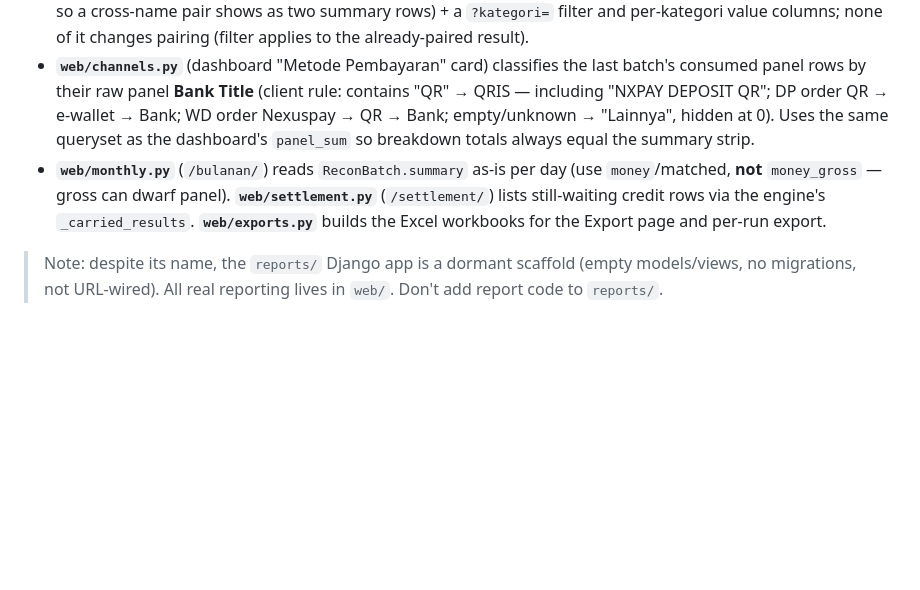
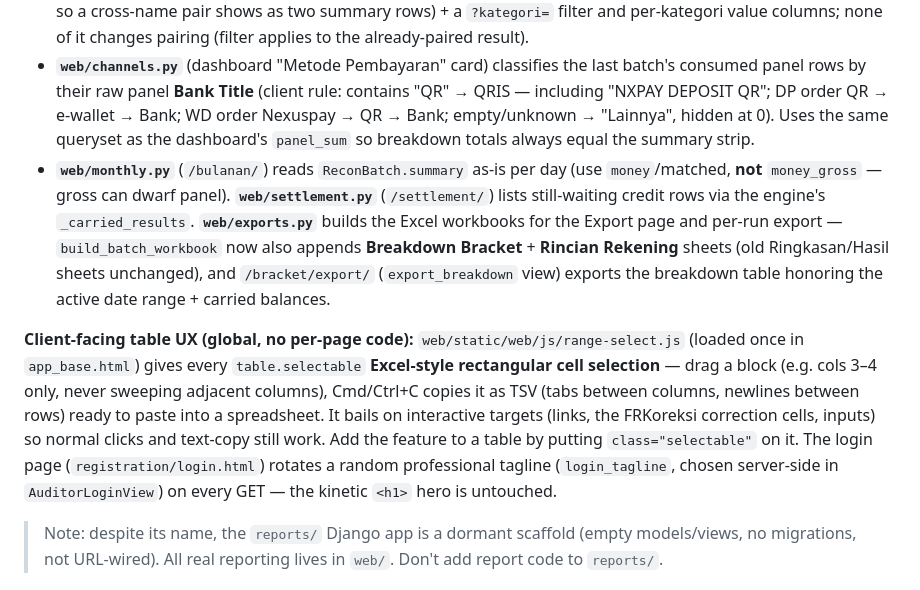
Before and after one commit to macerendi-art/Truth-of-auditor, a Markdown page: CLAUDE.md, the part around one of its changes. GitHub-like rendering; blank space fills up the shorter version.

Commit message:
docs: CLAUDE.md paket J (breakdown rentang+carry-forward, export sheet baru, drag-select, rotasi quote) + plan Paket J
Co-Authored-By: Claude Opus 4.8 <noreply@anthropic.com>

```diff
--- a/CLAUDE.md
+++ b/CLAUDE.md
@@ -62,7 +62,9 @@ Several pages aggregate existing rows **query-time — no new tables or migratio
 - **`web/biaya.py`** (`/biaya-admin/`, "Rincian Biaya") rolls up bank fee rows per channel (E-wallet/BI Fast/Transfer online) — rows tagged `jenis="admin"` plus legacy rows matched query-time via `is_admin_fee`, grouped by date + `source_label_full`.
 - **`web/bonus.py`** (`/bonus/`, "Rekonsiliasi Bonus") matches panel bonus rows against bracket bonus rows query-time — key = username (lowercase, brand prefix stripped) + rounded amount + date, greedy 1:1 per key → buckets cocok/panel_only/bracket_only + per-kategori summary. Feeds off two dedicated SourceTypes `panel_bonus`/`bracket_bonus` (parsers in `sources/parsers/bonus.py`; panel "Credit Balance" export takes ONLY bonus-prefixed Description rows and skips the net-zero `Offset` twins; bracket "Non Credit Bonus" maps code **K-BLD → "Lucky Draw"**; panel `Amt.` is ×1000, bracket `Nominal` is full rupiah). These keys are invisible to `check_completeness`/matchers/consume — the bonus path can never disturb the daily DP/WD pipeline. Display adds a query-time **kategori detail** (promo name extracted from the panel Description, e.g. "BONUS ROLLINGAN SLOT 0.5% DAILY"; bracket rows keep their mapped kategori — the two namespaces stay separate, so a cross-name pair shows as two summary rows) + a `?kategori=` filter and per-kategori value columns; none of it changes pairing (filter applies to the already-paired result).
 - **`web/channels.py`** (dashboard "Metode Pembayaran" card) classifies the last batch's consumed panel rows by their raw panel **Bank Title** (client rule: contains "QR" → QRIS — including "NXPAY DEPOSIT QR"; DP order QR → e-wallet → Bank; WD order Nexuspay → QR → Bank; empty/unknown → "Lainnya", hidden at 0). Uses the same queryset as the dashboard's `panel_sum` so breakdown totals always equal the summary strip.
-- **`web/monthly.py`** (`/bulanan/`) reads `ReconBatch.summary` as-is per day (use `money`/matched, **not** `money_gross` — gross can dwarf panel). **`web/settlement.py`** (`/settlement/`) lists still-waiting credit rows via the engine's `_carried_results`. **`web/exports.py`** builds the Excel workbooks for the Export page and per-run export.
+- **`web/monthly.py`** (`/bulanan/`) reads `ReconBatch.summary` as-is per day (use `money`/matched, **not** `money_gross` — gross can dwarf panel). **`web/settlement.py`** (`/settlement/`) lists still-waiting credit rows via the engine's `_carried_results`. **`web/exports.py`** builds the Excel workbooks for the Export page and per-run export — `build_batch_workbook` now also appends **Breakdown Bracket** + **Rincian Rekening** sheets (old Ringkasan/Hasil sheets unchanged), and `/bracket/export/` (`export_breakdown` view) exports the breakdown table honoring the active date range + carried balances.
+
+**Client-facing table UX (global, no per-page code):** `web/static/web/js/range-select.js` (loaded once in `app_base.html`) gives every `table.selectable` **Excel-style rectangular cell selection** — drag a block (e.g. cols 3–4 only, never sweeping adjacent columns), Cmd/Ctrl+C copies it as TSV (tabs between columns, newlines between rows) ready to paste into a spreadsheet. It bails on interactive targets (links, the FRKoreksi correction cells, inputs) so normal clicks and text-copy still work. Add the feature to a table by putting `class="selectable"` on it. The login page (`registration/login.html`) rotates a random professional tagline (`login_tagline`, chosen server-side in `AuditorLoginView`) on every GET — the kinetic `<h1>` hero is untouched.
 
 > Note: despite its name, the `reports/` Django app is a dormant scaffold (empty models/views, no migrations, not URL-wired). All real reporting lives in `web/`. Don't add report code to `reports/`.
 
```
Also changed, not shown: other parts of CLAUDE.md (+1 -1 lines), 1 other file.
